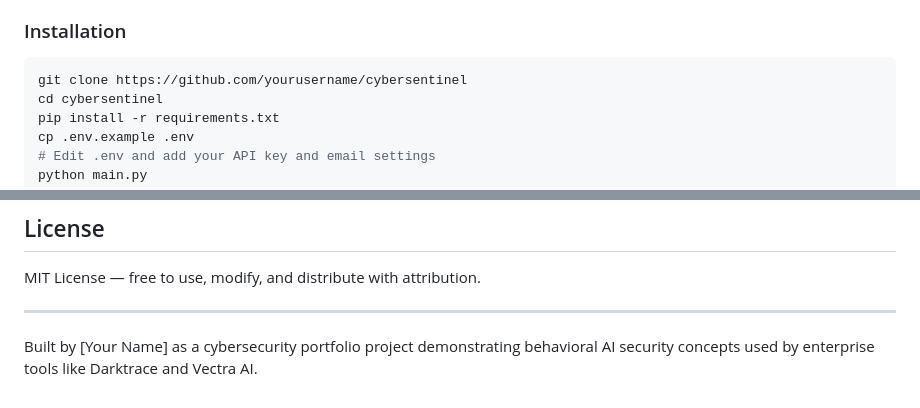
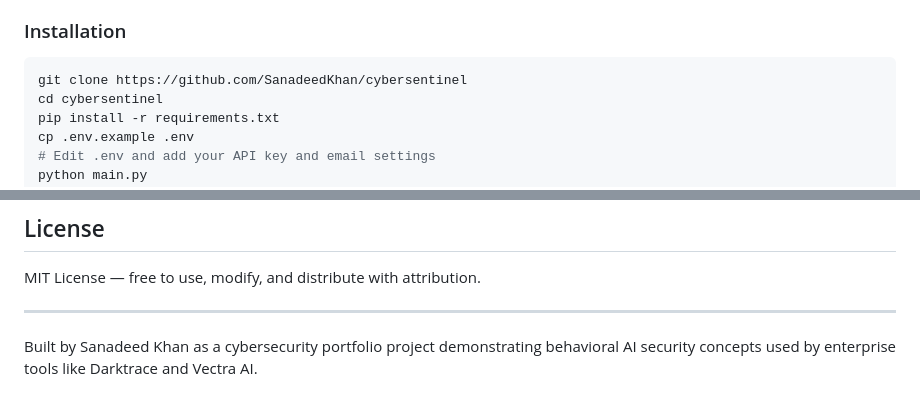
Before and after one commit to sanadeedkhan3/CyberSentinel, a Markdown page: README.md, 2 parts joined by grey strips. Drawn GitHub-style.

Commit message:
Add author name

````diff
--- a/README.md
+++ b/README.md
@@ -99,7 +99,7 @@ Layer 6: Live Dashboard             Flask + Chart.js + email + PDF
 ### Installation
 
 ```bash
-git clone https://github.com/yourusername/cybersentinel
+git clone https://github.com/SanadeedKhan/cybersentinel
 cd cybersentinel
 pip install -r requirements.txt
 cp .env.example .env
@@ -138,4 +138,4 @@ MIT License — free to use, modify, and distribute with attribution.
 
 ---
 
-Built by [Your Name] as a cybersecurity portfolio project demonstrating behavioral AI security concepts used by enterprise tools like Darktrace and Vectra AI.
+Built by Sanadeed Khan as a cybersecurity portfolio project demonstrating behavioral AI security concepts used by enterprise tools like Darktrace and Vectra AI.
````
